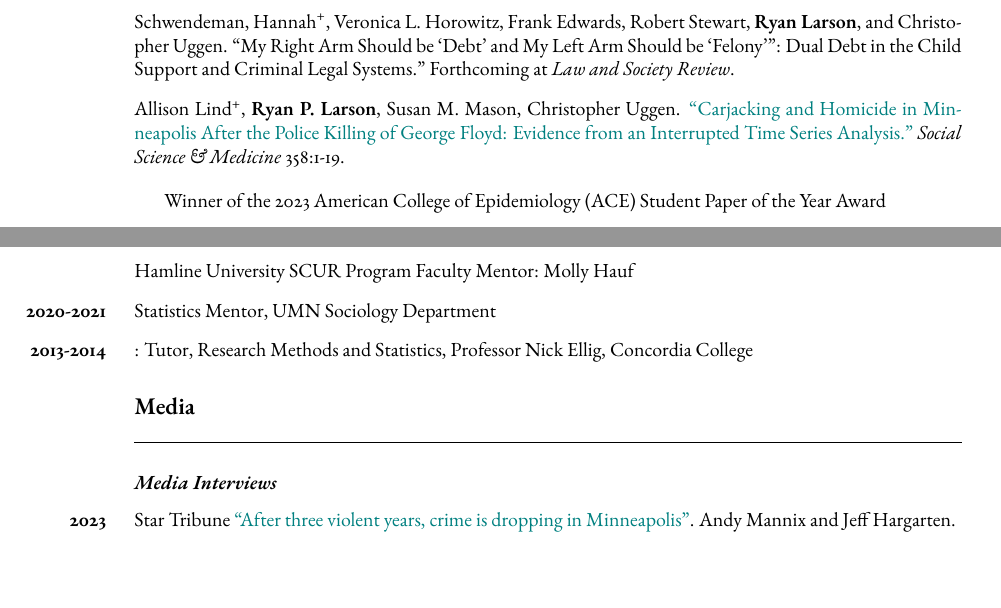
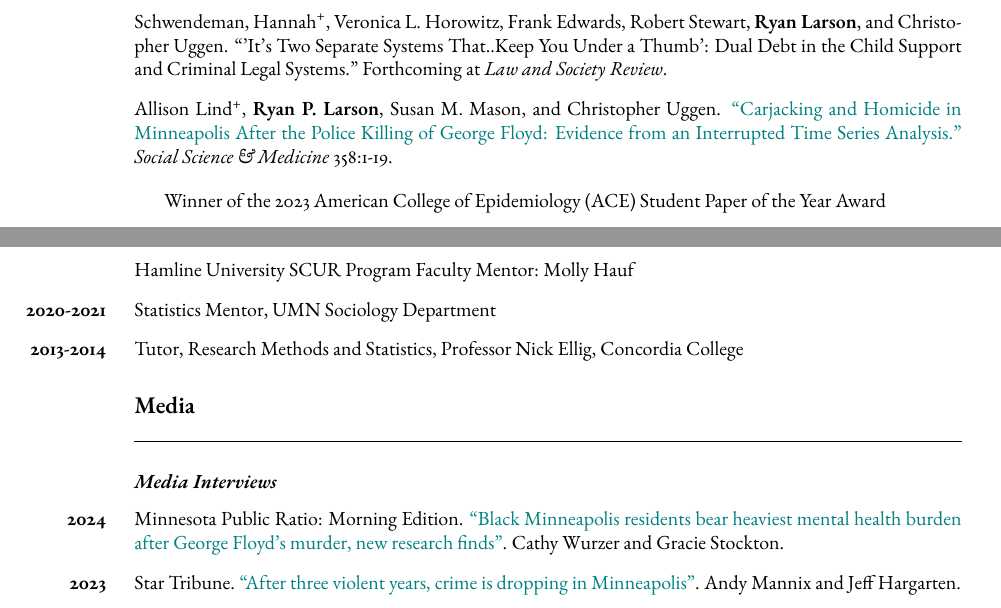
Before and after one commit to ryanplarson/personal_site, a LaTeX CV (CV/larson_CV.tex): two parts of pages 2 and 9 of 11, joined at a grey line, cut so that both start at the same text. Compiled offline with pdfLaTeX.

Commit message:
cv edits

```diff
--- a/CV/larson_CV.tex
+++ b/CV/larson_CV.tex
@@ -179,9 +179,9 @@ Crime, Punishment, and Stratification, Quantitative Methodology and Statistics,
 \item Media: \href{https://www.mprnews.org/story/2024/09/19/black-minneapolis-residents-bear-heaviest-mental-health-burden-after-george-floyds-murder}{\textit{Minnesota Public Radio}}
 \end{itemize}
 
-\item Schwendeman, Hannah\textsuperscript{+}, Veronica L. Horowitz, Frank Edwards, Robert Stewart, \textbf{Ryan Larson}, and Christopher Uggen. ``My Right Arm Should be ‘Debt’ and My Left Arm Should be ‘Felony’”: Dual Debt in the Child Support and Criminal Legal Systems." Forthcoming at \textit{Law and Society Review}.
+\item Schwendeman, Hannah\textsuperscript{+}, Veronica L. Horowitz, Frank Edwards, Robert Stewart, \textbf{Ryan Larson}, and Christopher Uggen. ``'It's Two Separate Systems That..Keep You Under a Thumb': Dual Debt in the Child Support and Criminal Legal Systems." Forthcoming at \textit{Law and Society Review}.
 
-\item Allison Lind\textsuperscript{+}, \textbf{Ryan P. Larson}, Susan M. Mason, Christopher Uggen. \href{https://ryanplarson.github.io/personal_site/pubs/lind_etal_24.pdf}{``Carjacking and Homicide in Minneapolis After the Police Killing of George Floyd:  Evidence from an Interrupted Time Series Analysis."} \textit{Social Science \& Medicine} 358:1-19.
+\item Allison Lind\textsuperscript{+}, \textbf{Ryan P. Larson}, Susan M. Mason, and Christopher Uggen. \href{https://ryanplarson.github.io/personal_site/pubs/lind_etal_24.pdf}{``Carjacking and Homicide in Minneapolis After the Police Killing of George Floyd:  Evidence from an Interrupted Time Series Analysis."} \textit{Social Science \& Medicine} 358:1-19.
 
 \begin{itemize}
 \item Winner of the 2023 American College of Epidemiology (ACE) Student Paper of the Year Award
@@ -483,7 +485,7 @@ Dual Debt in the Child Support and Criminal Legal Systems". Presented at the Ame
 \item[\textbf{2023}] Independent Study - Quantitative Social Science: Madeline Tengel
 \item Hamline University SCUR Program Faculty Mentor: Molly Hauf
 \item[\textbf{2020-2021}] Statistics Mentor, UMN Sociology Department
-\item[\textbf{2013-2014}]: Tutor, Research Methods and Statistics, Professor Nick Ellig, Concordia College
+\item[\textbf{2013-2014}] Tutor, Research Methods and Statistics, Professor Nick Ellig, Concordia College
 
 \end{publist}
 
@@ -492,7 +494,9 @@ Dual Debt in the Child Support and Criminal Legal Systems". Presented at the Ame
 \subsection*{Media Interviews}
 \begin{publist}
 
-\item[\textbf{2023}] Star Tribune \href{https://www.startribune.com/after-three-most-violent-years-minneapolis-saw-drop-in-crime-summer-but-were-not-back-to-normal-yet/600301635/}{``After three violent years, crime is dropping in Minneapolis"}. Andy Mannix and Jeff Hargarten.
+\item[\textbf{2024}] Minnesota Public Ratio: Morning Edition. \href{https://www.mprnews.org/story/2024/09/19/black-minneapolis-residents-bear-heaviest-mental-health-burden-after-george-floyds-murder}{``Black Minneapolis residents bear heaviest mental health burden after George Floyd’s murder, new research finds"}. Cathy Wurzer and Gracie Stockton.
+
+\item[\textbf{2023}] Star Tribune. \href{https://www.startribune.com/after-three-most-violent-years-minneapolis-saw-drop-in-crime-summer-but-were-not-back-to-normal-yet/600301635/}{``After three violent years, crime is dropping in Minneapolis"}. Andy Mannix and Jeff Hargarten.
 
 \end{publist}
 
```
Also changed, not shown: CV/larson_CV.pdf, CV/larson_CV.tex (8 more changed lines).
